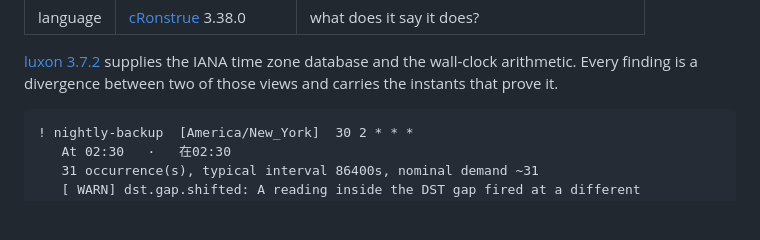
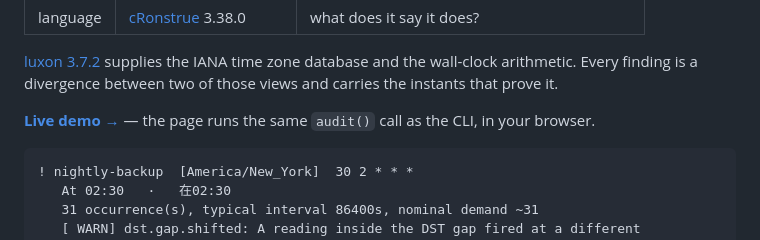
Before and after one commit to llinok111/cronoscope, a Markdown page: README.md, the part around the change. Drawn GitHub-style; blank space fills up the shorter version.

````diff
--- a/README.md
+++ b/README.md
@@ -19,6 +19,9 @@ cronoscope builds three independent views of every schedule and diffs them:
 [ luxon 3.7.2 ](https://github.com/moment/luxon) supplies the IANA time zone
 database and the wall-clock arithmetic. Every finding is a divergence between
 two of those views and carries the instants that prove it.
+
+**[Live demo →](https://llinok111.github.io/cronoscope/)** — the page runs the
+same `audit()` call as the CLI, in your browser.
 
 ```
 ! nightly-backup  [America/New_York]  30 2 * * *
````
Also changed, not shown: docs/VERIFICATION.md (+32 -0 lines).
